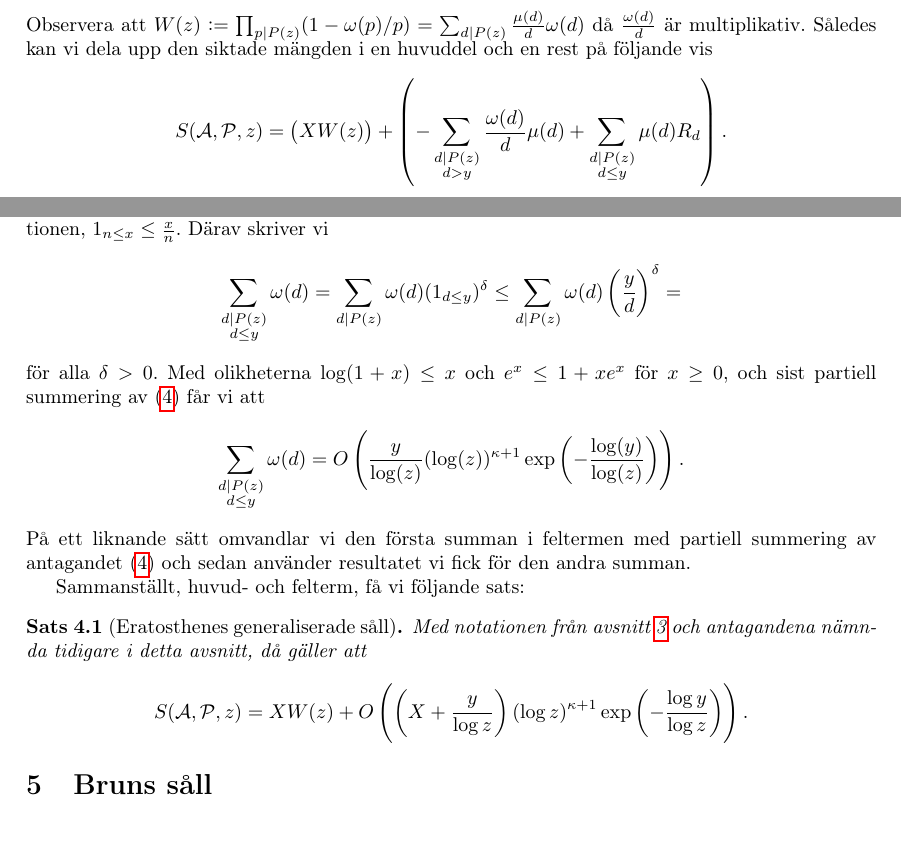
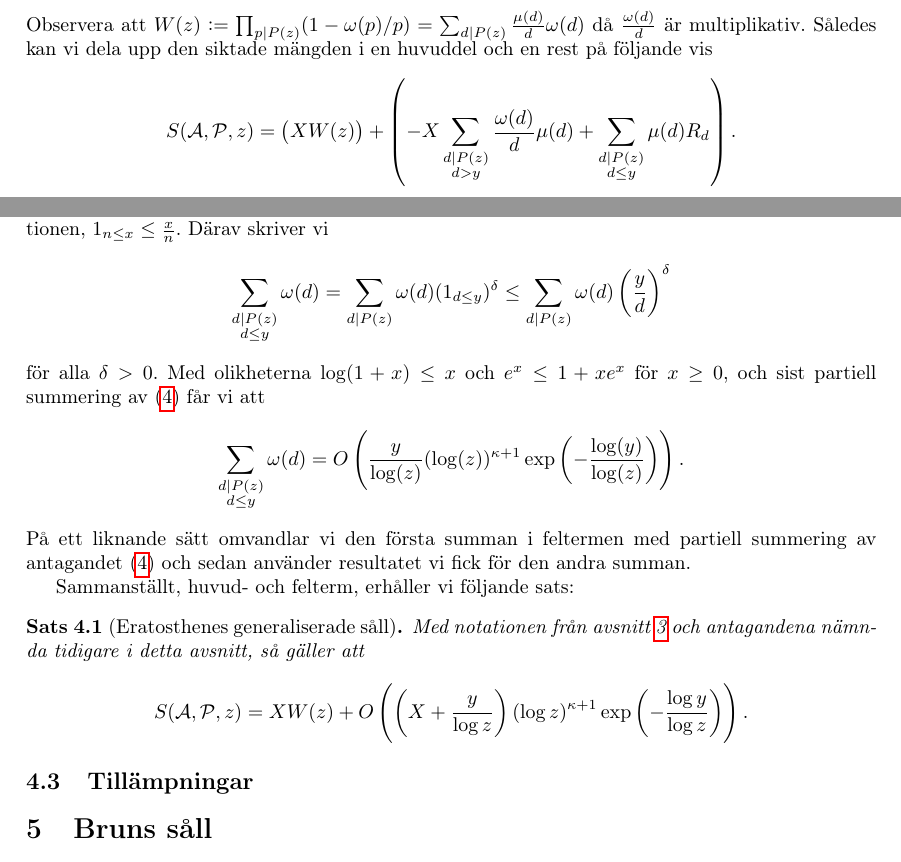
Before and after one commit to ElComadore/Matematiska-S-ll, a LaTeX paper (main.tex, which reads erik/eratosthenes.tex): two parts of pages 11 and 12 of 17, joined at a grey line, cut so that both start at the same text, the shorter picture padded with empty space. Compiled offline with pdfLaTeX.

Commit message:
Updates from Overleaf

```diff
--- a/erik/eratosthenes.tex
+++ b/erik/eratosthenes.tex
@@ -35,8 +35,8 @@ Studerar vi den första summan ovan ser vi att
 \end{align*}
 Observera att \(W(z) := \prod_{p \divides P(z)} (1 - \omega(p)/p) = \sum_{d \divides P(z)} \frac{\mu(d)}{d} \omega(d)\) då \(\frac{\omega(d)}{d}\) är multiplikativ. Således kan vi dela upp den siktade mängden i en huvuddel och en rest på följande vis
 \begin{align*}
-    \S{A}{P}{z} = \left(X W(z) \right) + \left(- \sum_{\substack{d \divides P(z) \\ d > y}} \frac{\omega(d)}{d} \mu(d) + \sum_{\substack{d \divides P(z)  \\ d \leq y}} \mu(d) R_d \right).
-\end{align*}
+    \S{A}{P}{z} = \left(X W(z) \right) + \left(- X \sum_{\substack{d \divides P(z) \\ d > y}} \frac{\omega(d)}{d} \mu(d) + \sum_{\substack{d \divides P(z)  \\ d \leq y}} \mu(d) R_d \right).
+\end{align*} % Saknas X
 
 Vi kan skriva om resttermen, först med hjälp av triangelolikheten och sedan med $\abs{\mu(x)} \leq 1$ och vårt antagande $\abs{R_d} = O(\omega(d))$ så att
 \begin{align*}
@@ -48,8 +48,8 @@ Summan innanför Ordo-tecknet kan vi förenkla med Rankins trick som säger att
 \begin{align*}
     \sum_{\substack{d \divides P(z)  \\ d \leq y}} \omega(d) =
     \sum_{\substack{d \divides P(z)}} \omega(d) (1_{d \leq y})^{\delta} \leq
-    \sum_{\substack{d \divides P(z)}} \omega(d) \left(\frac{y}{d}\right)^{\delta}  =
-    % \exp{\left( \delta \log(y) + \log \left(\sum_{d \divides P(z)} \frac{\omega(d)}{d^\delta}\right) \right)}
+    \sum_{\substack{d \divides P(z)}} \omega(d) \left(\frac{y}{d}\right)^{\delta}
+    %  = \exp{\left( \delta \log(y) + \log \left(\sum_{d \divides P(z)} \frac{\omega(d)}{d^\delta}\right) \right)}
     % \exp{\left( \delta \log(y) + \prod_{p \divides P(z)} \log \left( 1 + \frac{\omega(p)}{p^\delta}\right) \right)}
 \end{align*}
 för alla \(\delta > 0\). Med olikheterna \(\log(1 + x) \leq x\) och \(e^x \leq 1 + x e^x\) för $x \geq 0$, och sist partiell summering av (\ref{dimension}) får vi att
@@ -58,12 +58,13 @@ för alla \(\delta > 0\). Med olikheterna \(\log(1 + x) \leq x\) och \(e^x \leq
 \end{align*}
 På ett liknande sätt omvandlar vi den första summan i feltermen med partiell summering av antagandet (\ref{dimension}) och sedan använder resultatet vi fick för den andra summan.
 
-Sammanställt, huvud- och felterm, få vi följande sats:
+Sammanställt, huvud- och felterm, erhåller vi följande sats:
 
 \begin{theorem}[Eratosthenes generaliserade såll]\label{thm:EratosthenesSieve}
-Med notationen från avsnitt \ref{sallproblemet} och antagandena nämnda tidigare i detta avsnitt, då gäller att
+Med notationen från avsnitt \ref{sallproblemet} och antagandena nämnda tidigare i detta avsnitt, så gäller att
 \begin{align*}
     \S{A}{P}{z} = X W(z) + O\left(\left(X + \frac{y}{\log z} \right) (\log z)^{\kappa + 1} \exp{\left(-\frac{\log y}{\log z}\right)} \right).
 \end{align*}
+\end{theorem}
 
-\end{theorem}
+\subsection{Tillämpningar}
```
